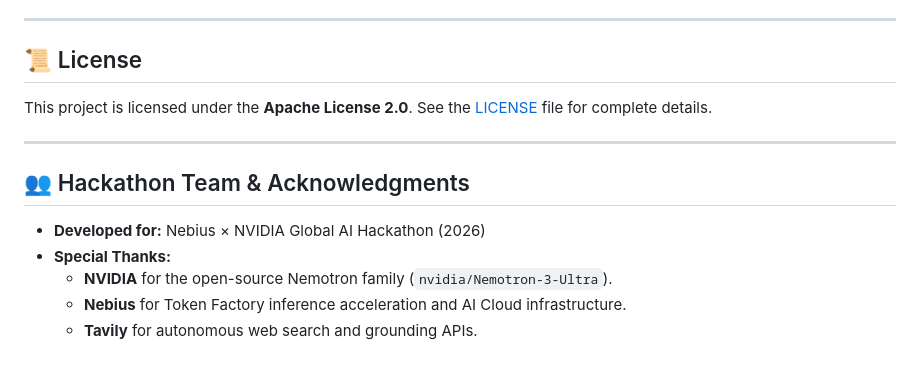
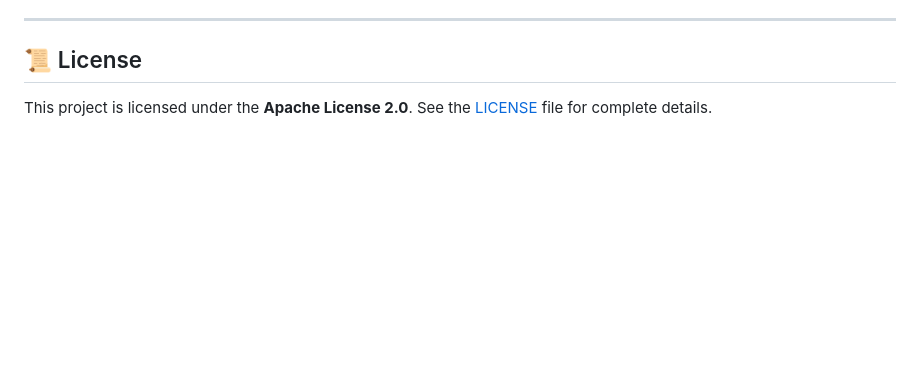
Before and after one commit to memetcircus/splatris, a Markdown page: README.md, the part around the change. Rendered like a GitHub page; blank space fills up the shorter version.

Commit message:
docs: remove redundant hackathon team & acknowledgments section

```diff
--- a/README.md
+++ b/README.md
@@ -229,13 +229,3 @@ Splatris includes pre-packaged demo 3D splat models in `uploads/models/`, allowi
 ## 📜 License
 
 This project is licensed under the **Apache License 2.0**. See the [LICENSE](LICENSE) file for complete details.
-
----
-
-## 👥 Hackathon Team & Acknowledgments
-
-- **Developed for:** Nebius × NVIDIA Global AI Hackathon (2026)
-- **Special Thanks:**
-  - **NVIDIA** for the open-source Nemotron family (`nvidia/Nemotron-3-Ultra`).
-  - **Nebius** for Token Factory inference acceleration and AI Cloud infrastructure.
-  - **Tavily** for autonomous web search and grounding APIs.
```
